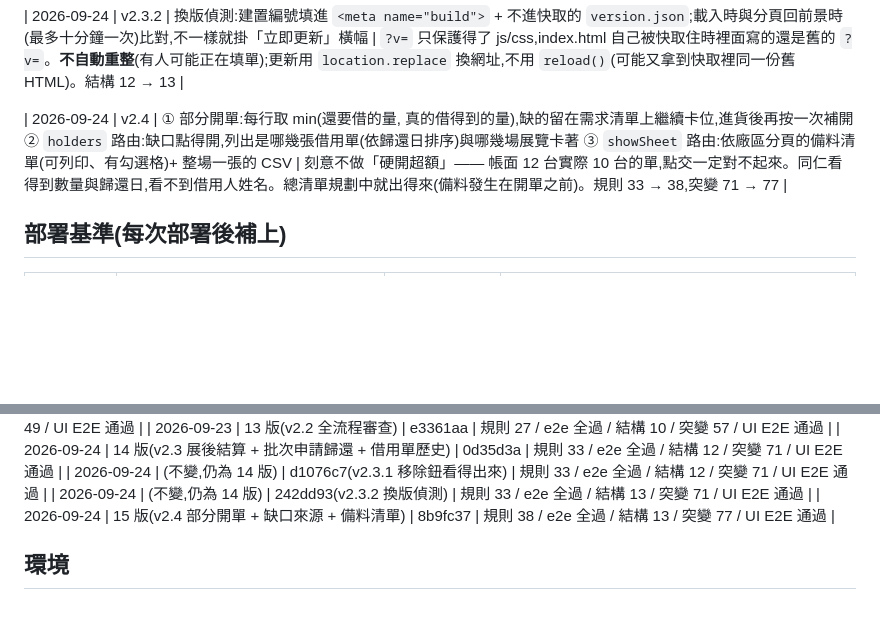
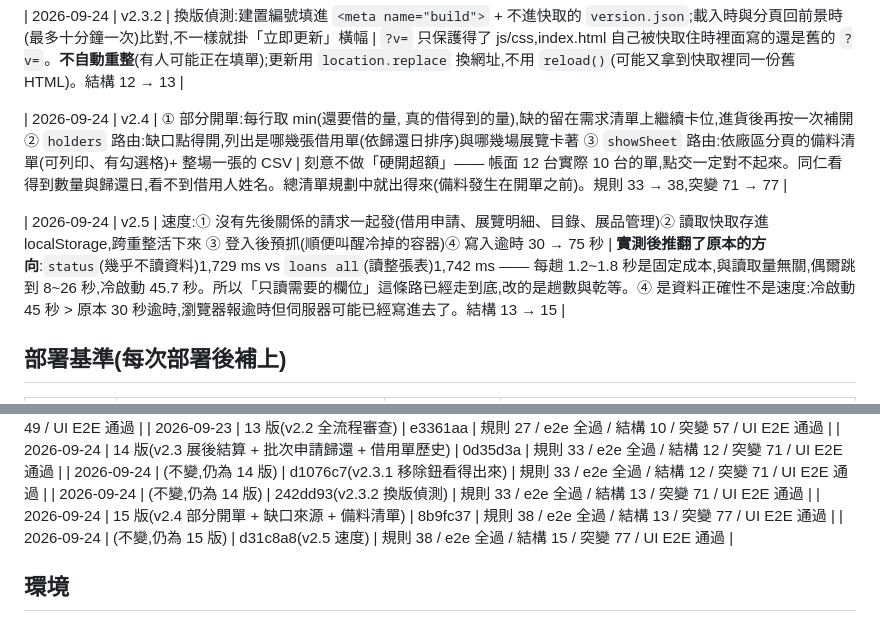
Before and after one commit to p60732/eink-exhibits, a Markdown page: docs/AUDIT.md, 2 parts joined by grey strips. Rendered like a GitHub page; blank space fills up the shorter version.

Commit message:
docs: 補上 v2.5 的稽核紀錄(速度實測數據)
Co-Authored-By: Claude Opus 5 <noreply@anthropic.com>
Claude-Session: https://claude.ai/code/session_01L8y3MXHnxLcqZTCNuicz1r

```diff
--- a/docs/AUDIT.md
+++ b/docs/AUDIT.md
@@ -40,6 +40,8 @@
 
 | 2026-09-24 | v2.4 | ① 部分開單:每行取 min(還要借的量, 真的借得到的量),缺的留在需求清單上繼續卡位,進貨後再按一次補開 ② `holders` 路由:缺口點得開,列出是哪幾張借用單(依歸還日排序)與哪幾場展覽卡著 ③ `showSheet` 路由:依廠區分頁的備料清單(可列印、有勾選格)+ 整場一張的 CSV | 刻意不做「硬開超額」—— 帳面 12 台實際 10 台的單,點交一定對不起來。同仁看得到數量與歸還日,看不到借用人姓名。總清單規劃中就出得來(備料發生在開單之前)。規則 33 → 38,突變 71 → 77 |
 
+| 2026-09-24 | v2.5 | 速度:① 沒有先後關係的請求一起發(借用申請、展覽明細、目錄、展品管理)② 讀取快取存進 localStorage,跨重整活下來 ③ 登入後預抓(順便叫醒冷掉的容器)④ 寫入逾時 30 → 75 秒 | **實測後推翻了原本的方向**:`status`(幾乎不讀資料)1,729 ms vs `loans all`(讀整張表)1,742 ms —— 每趟 1.2~1.8 秒是固定成本,與讀取量無關,偶爾跳到 8~26 秒,冷啟動 45.7 秒。所以「只讀需要的欄位」這條路已經走到底,改的是趟數與乾等。④ 是資料正確性不是速度:冷啟動 45 秒 > 原本 30 秒逾時,瀏覽器報逾時但伺服器可能已經寫進去了。結構 13 → 15 |
+
 ## 部署基準(每次部署後補上)
 | 日期 | Apps Script 版本 | Pages commit | 測試結果 |
 |---|---|---|---|
@@ -68,6 +70,7 @@
 | 2026-09-24 | (不變,仍為 14 版) | d1076c7(v2.3.1 移除鈕看得出來) | 規則 33 / e2e 全過 / 結構 12 / 突變 71 / UI E2E 通過 |
 | 2026-09-24 | (不變,仍為 14 版) | 242dd93(v2.3.2 換版偵測) | 規則 33 / e2e 全過 / 結構 13 / 突變 71 / UI E2E 通過 |
 | 2026-09-24 | 15 版(v2.4 部分開單 + 缺口來源 + 備料清單) | 8b9fc37 | 規則 38 / e2e 全過 / 結構 13 / 突變 77 / UI E2E 通過 |
+| 2026-09-24 | (不變,仍為 15 版) | d31c8a8(v2.5 速度) | 規則 38 / e2e 全過 / 結構 15 / 突變 77 / UI E2E 通過 |
 
 ## 環境
 - Apps Script 專案:展品管理後端 `1Mk2JuR7fYYj8bl1w1hh1o2ICCsFalu1u9xsc3_Op68DwpM1vuNFzNrZY`
```
